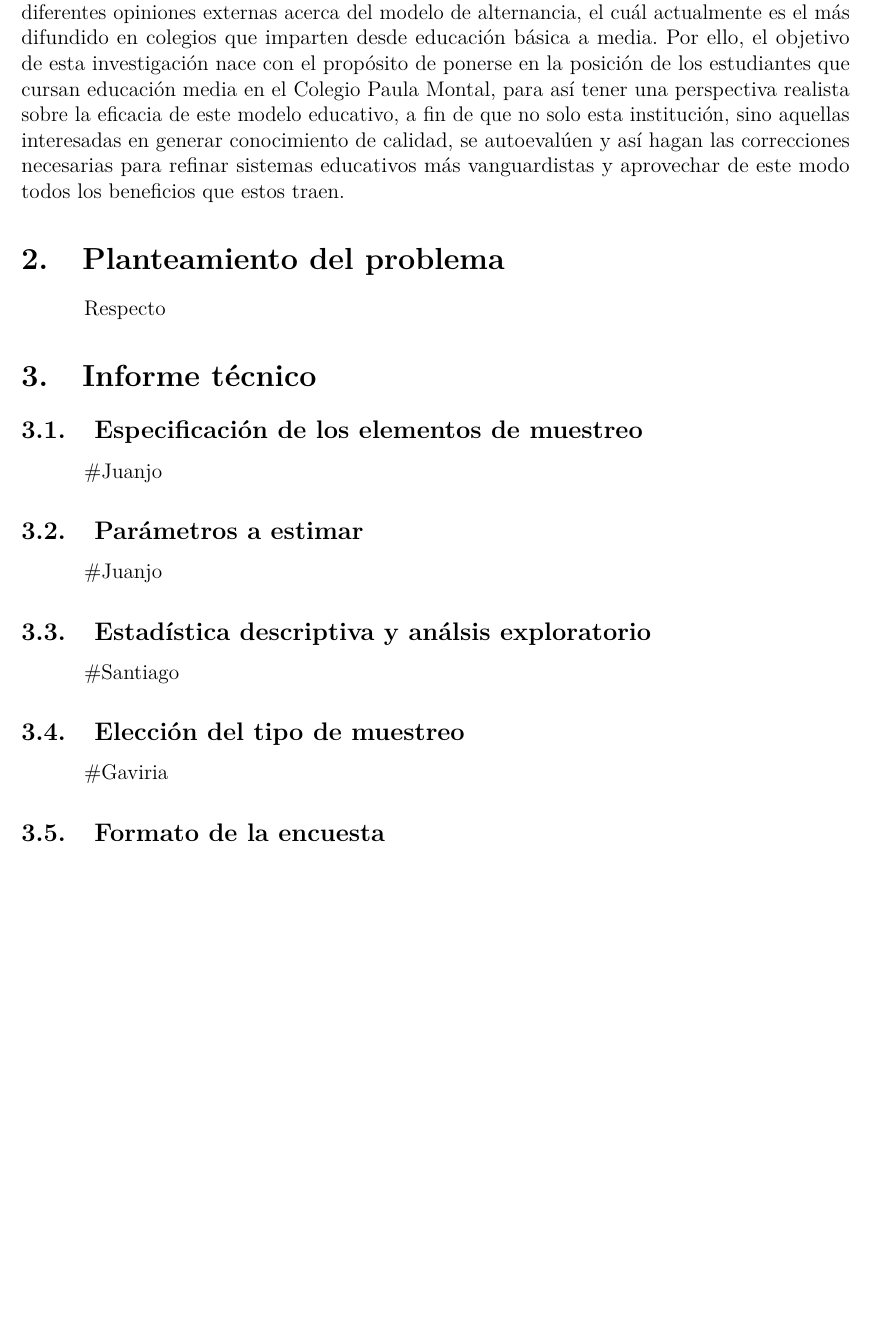
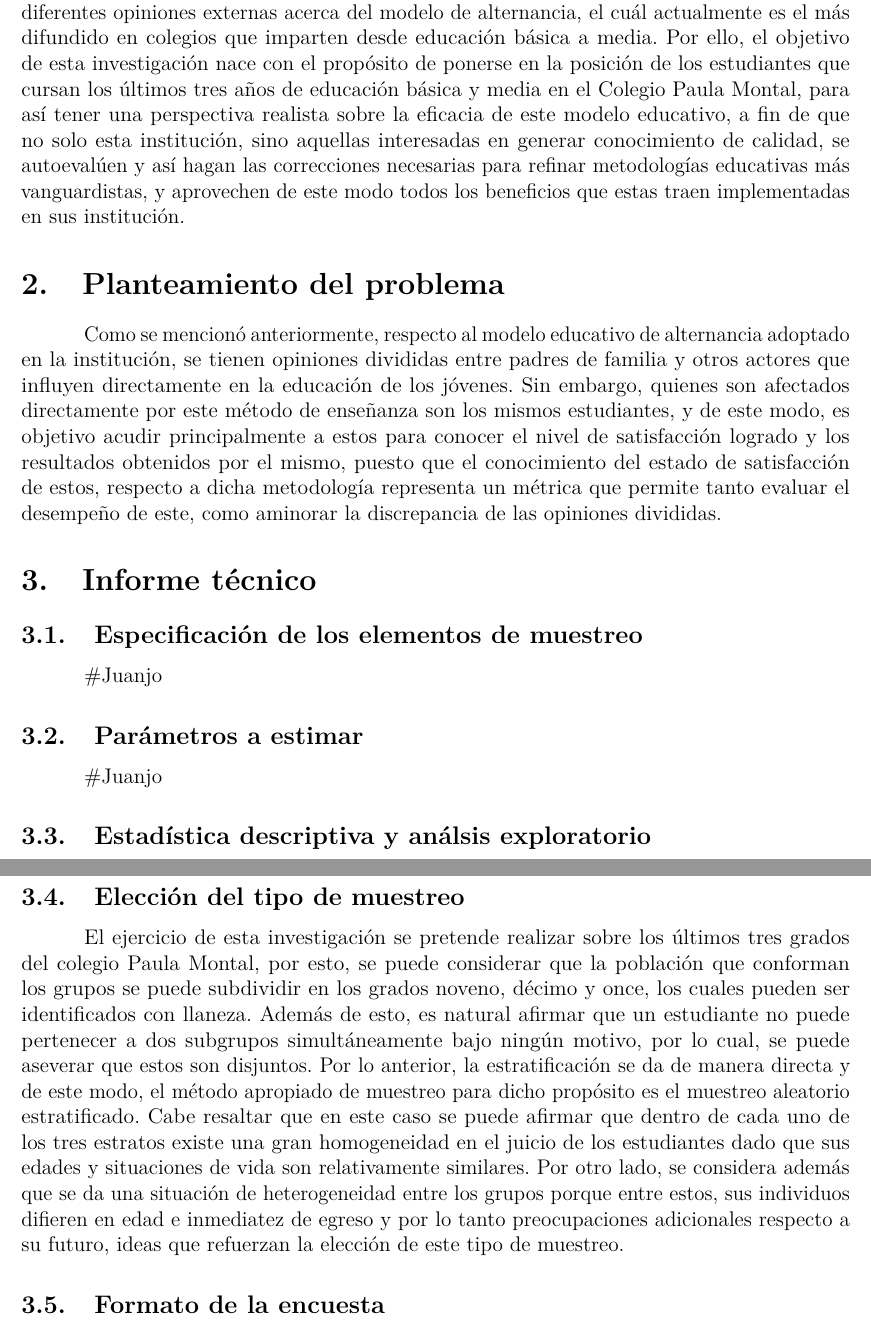
Before and after one commit to SimonPGM/SamplingFinal, an R Markdown document (ProyectoFinal.Rmd): part of page 4 of 8 before the commit and two parts of pages 4 and 5 of 8 after it, the two joined at a grey line, cut so that both start at the same text, the shorter picture padded with empty space. Rendered offline with R 4.5, knitr and Pandoc, then LaTeX, with nearby package versions.

Commit message:
Adding a point

```diff
--- a/ProyectoFinal.Rmd
+++ b/ProyectoFinal.Rmd
@@ -38,10 +38,10 @@ library(tidyverse)
 Desde el inicio de la coyuntura actual generada por la pandemia, múltiples actividades cotidianas se han visto afectadas en su desarrollo normal.
 El sector educativo no es ajeno a esta situación, y por ello, una gran cantidad de instituciones se han visto obligadas a modificar su método de enseñanza tradicional para lograr así su propósito.
 No es inusual escuchar diferentes opiniones externas acerca del modelo de alternancia, el cuál actualmente es el más difundido en colegios que imparten desde educación básica a media.
-Por ello, el objetivo de esta investigación nace con el propósito de ponerse en la posición de los estudiantes que cursan educación media en el Colegio Paula Montal, para así tener una perspectiva realista sobre la eficacia de este modelo educativo, a fin de que no solo esta institución, sino aquellas interesadas en generar conocimiento de calidad, se autoevalúen y así hagan las correcciones necesarias para refinar sistemas educativos más vanguardistas y aprovechar de este modo todos los beneficios que estos traen.
+Por ello, el objetivo de esta investigación nace con el propósito de ponerse en la posición de los estudiantes que cursan los últimos tres años de educación básica y media en el Colegio Paula Montal, para así tener una perspectiva realista sobre la eficacia de este modelo educativo, a fin de que no solo esta institución, sino aquellas interesadas en generar conocimiento de calidad, se autoevalúen y así hagan las correcciones necesarias para refinar metodologías educativas más vanguardistas, y aprovechen de este modo todos los beneficios que estas traen implementadas en sus institución.
 
 \section{Planteamiento del problema}
-Respecto
+Como se mencionó anteriormente, respecto al modelo educativo de alternancia adoptado en la institución, se tienen opiniones divididas entre padres de familia y otros actores que influyen directamente en la educación de los jóvenes. Sin embargo, quienes son afectados directamente por este método de enseñanza son los mismos estudiantes, y de este modo, es objetivo acudir principalmente a estos para conocer el nivel de satisfacción logrado y los resultados obtenidos por el mismo, puesto que el conocimiento del estado de satisfacción de estos, respecto a dicha metodología representa un métrica que permite tanto evaluar el desempeño de este, como aminorar la discrepancia de las opiniones divididas.
 
 \section{Informe técnico}
 \subsection{Especificación de los elementos de muestreo} #Juanjo
@@ -50,7 +50,10 @@ Respecto
 
 \subsection{Estadística descriptiva y análsis exploratorio} #Santiago
 
-\subsection{Elección del tipo de muestreo} #Gaviria
+\subsection{Elección del tipo de muestreo}
+El ejercicio de esta investigación se pretende realizar sobre los últimos tres grados del colegio Paula Montal, por esto, se puede considerar que la población que conforman los grupos se puede subdividir en los grados noveno, décimo y once, los cuales pueden ser identificados con llaneza. Además de esto, es natural afirmar que un estudiante no puede pertenecer a dos subgrupos simultáneamente bajo ningún motivo, por lo cual, se puede aseverar que estos son disjuntos.
+Por lo anterior, la estratificación se da de manera directa y de este modo, el método apropiado de muestreo para dicho propósito es el muestreo aleatorio estratificado.
+Cabe resaltar que en este caso se puede afirmar que dentro de cada uno de los tres estratos existe una gran homogeneidad en el juicio de los estudiantes dado que sus edades y situaciones de vida son relativamente similares. Por otro lado, se considera además que se da una situación de heterogeneidad entre los grupos porque entre estos, sus individuos difieren en edad e inmediatez de egreso y por lo tanto preocupaciones adicionales respecto a su futuro, ideas que refuerzan la elección de este tipo de muestreo.
 
 \subsection{Formato de la encuesta} #Santiago
 
```
